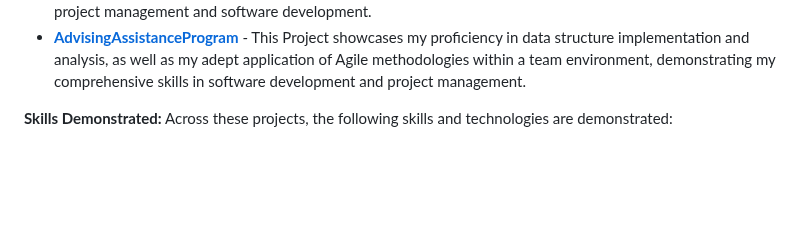
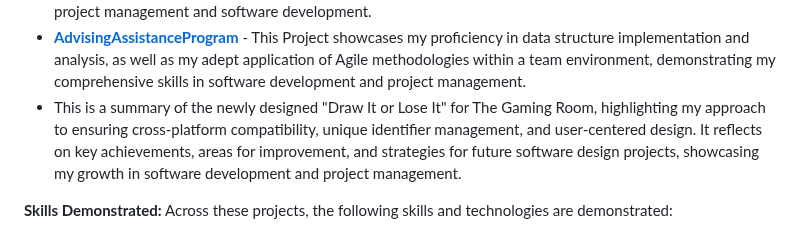
Before and after one commit to zaffarshiekh/CS_Portfolio, a Markdown page: README.md, the part around the change. Rendered like a GitHub page; blank space fills up the shorter version.

```diff
--- a/README.md
+++ b/README.md
@@ -15,6 +15,7 @@ Below is a list of projects included in this repository. Each project is stored
 - [**CS 305 Project Two Code Base**](https://github.com/zaffarshiekh/CS_Portfolio/tree/ffd6d0069291b5d46eabb673c68208a14164285f/CS%20305%20Project%20Two%20Code%20Base) - This Project showcases a series of projects developed for Global Rain, demonstrating secure software solutions for Artemis Financial's modernization efforts, with a focus on secure data transmission, file verification, and robust financial planning applications.
 - [**Agile Methodologies in Software Development**](https://github.com/zaffarshiekh/CS_Portfolio/tree/92dfd90a661bdc872f5cbe59af3616214dd4ce5e/Agile%20Methodologies%20in%20Software%20Development%20%E2%80%93%20SNHU%20Travel%20Project) - This Project entry demonstrates my adeptness in applying Agile methodologies within the SNHU Travel project, focusing on the transition from Waterfall to Scrum frameworks. It highlights my ability to interpret user needs into actionable tasks, foster team collaboration, and effectively communicate complex concepts to stakeholders, showcasing my comprehensive skills in agile project management and software development.
 - [**AdvisingAssistanceProgram**](AdvisingAssistanceProgram) - This Project showcases my proficiency in data structure implementation and analysis, as well as my adept application of Agile methodologies within a team environment, demonstrating my comprehensive skills in software development and project management.
+- This is a summary of the newly designed "Draw It or Lose It" for The Gaming Room, highlighting my approach to ensuring cross-platform compatibility, unique identifier management, and user-centered design. It reflects on key achievements, areas for improvement, and strategies for future software design projects, showcasing my growth in software development and project management.
 
 [//]: # (New Projects to be added.)
 
```
